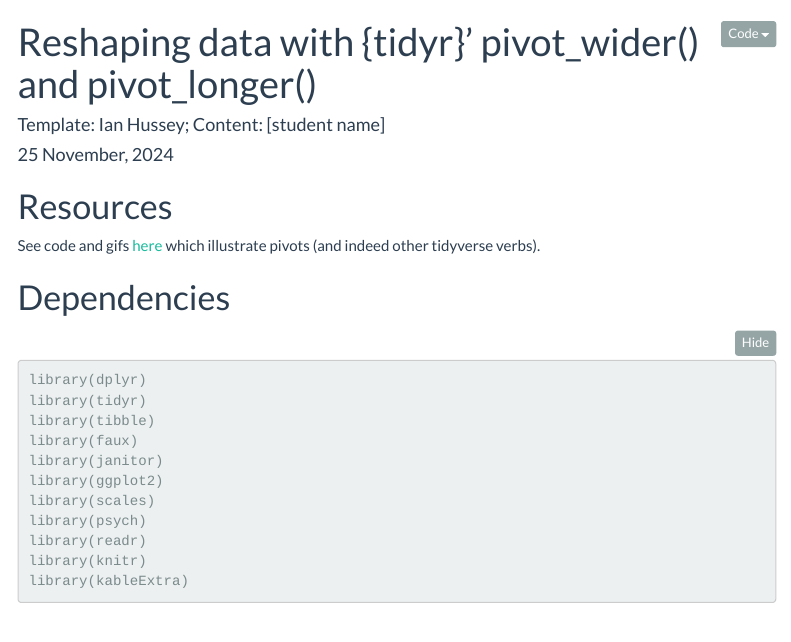
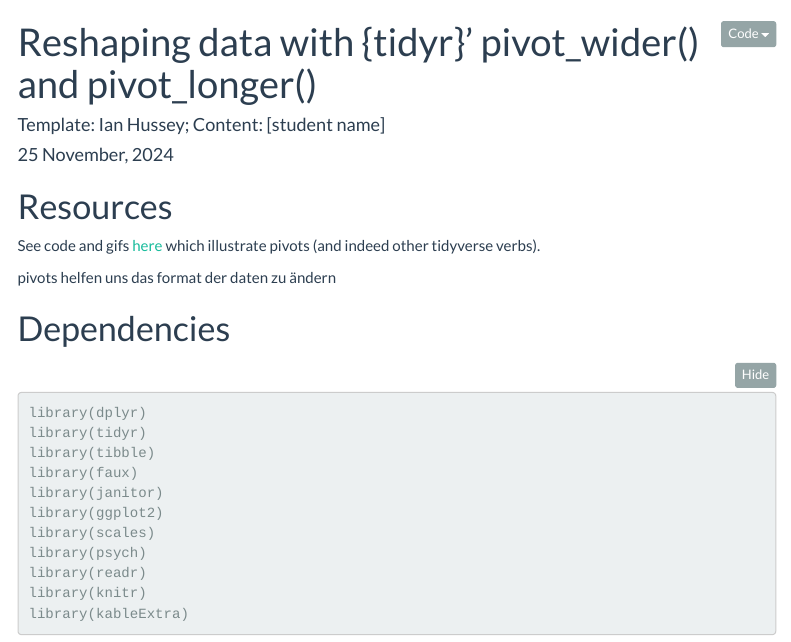
Before and after one commit to muellerluk98/wrangling-course-assignements, an R Markdown document (reshaping data with pivots/reshaping data with pivots/code/reshaping_data.Rmd): the page in a window 1100 px wide, from its top. Rendered offline with R 4.5, knitr and Pandoc, with nearby package versions; some code elsewhere in the file could not run offline; menus at the side of the page are left out; long lines of code are wrapped.

Commit message:
Update reshaping_data.Rmd
wrote a comment for what pivots are useful

````diff
--- a/reshaping data with pivots/reshaping data with pivots/code/reshaping_data.Rmd
+++ b/reshaping data with pivots/reshaping data with pivots/code/reshaping_data.Rmd
@@ -27,6 +27,8 @@ options(scipen = 999)
 dir.create("plots")
 
 ```
+
+pivots helfen uns das format der daten zu ändern
 
 # Dependencies
 
````
